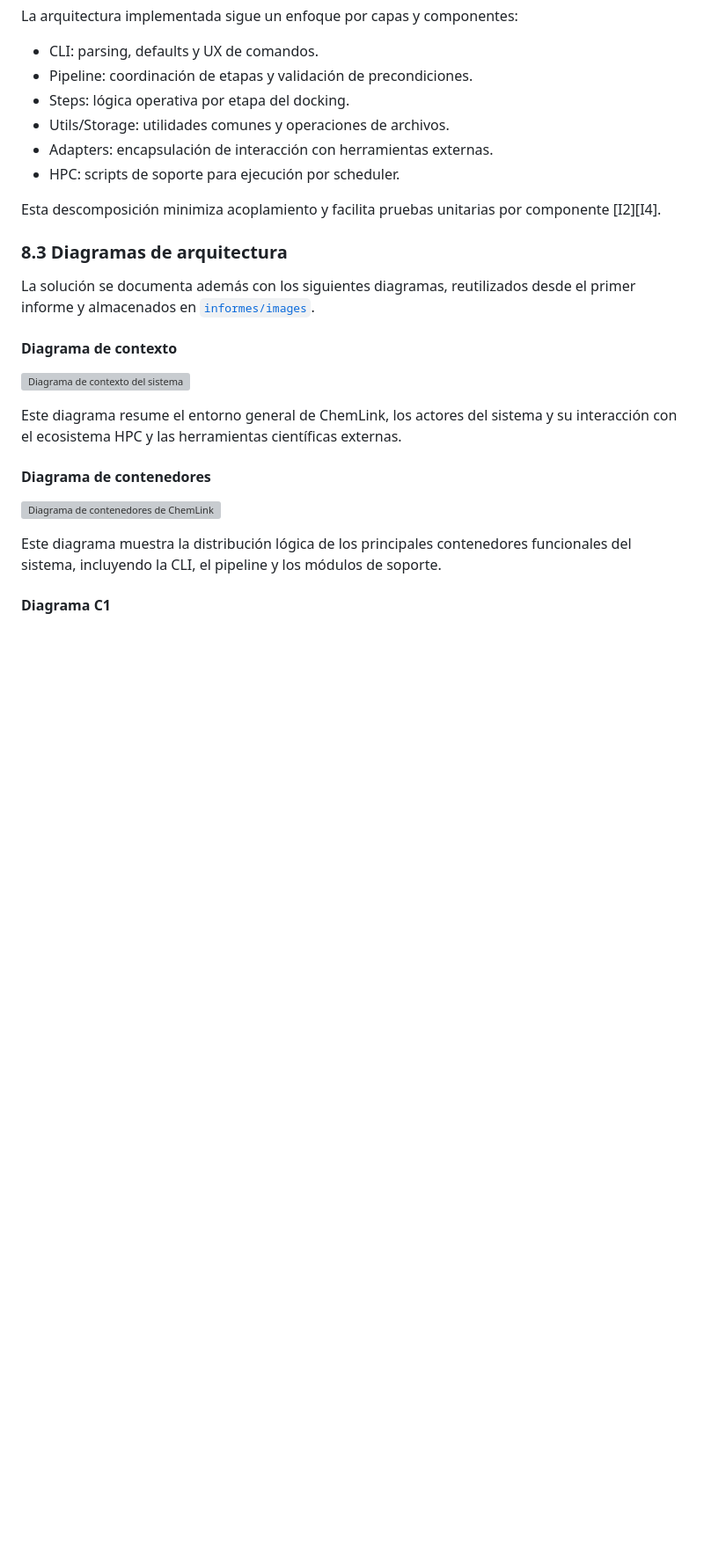
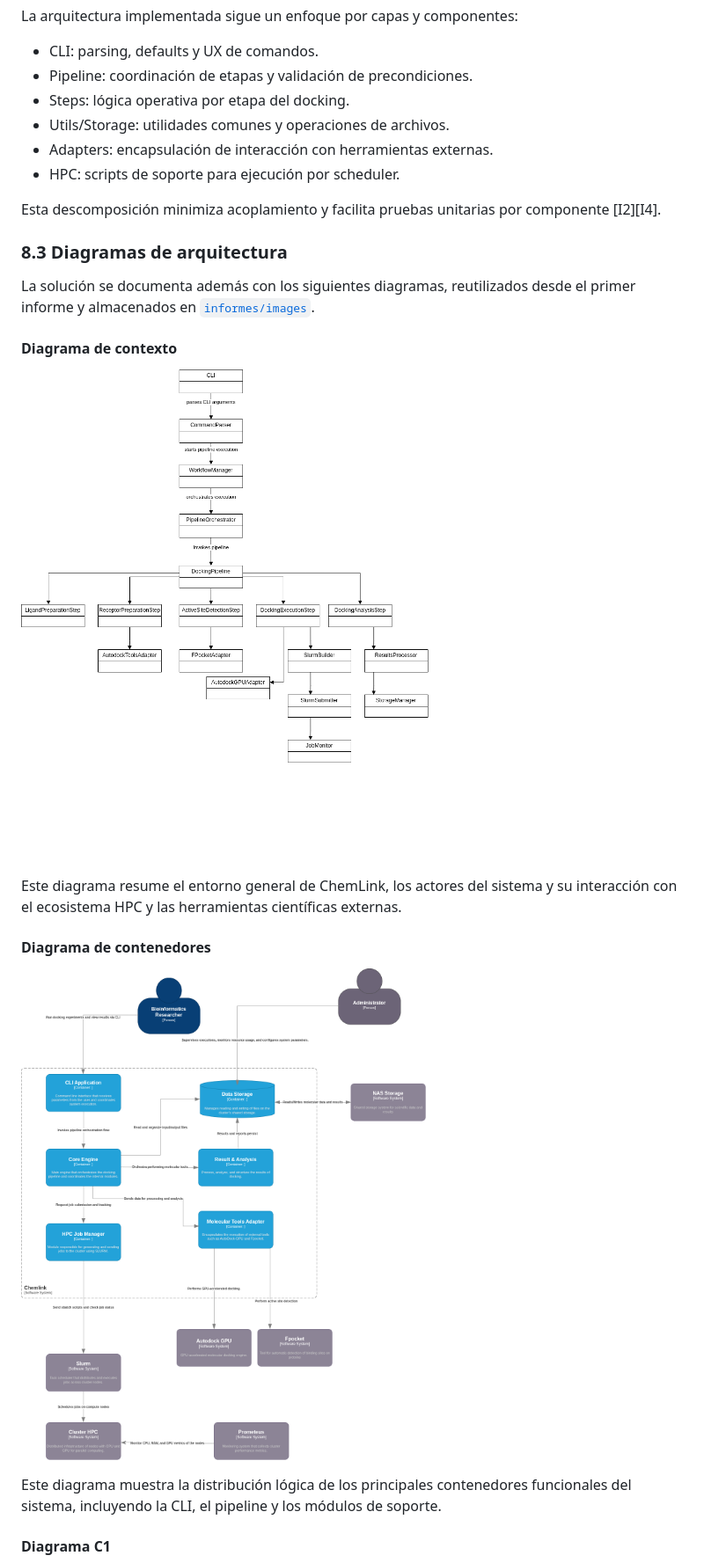
Before and after one commit to PipeJF9/chemlink, a Markdown page: informes/README.md, the part around one of its changes. Shown at 88% size. GitHub-like rendering; blank space fills up the shorter version; grey boxes are pictures that could not be loaded.

Commit message:
Fix image paths in README for project diagrams
Updated image paths in README.md to reflect new directory structure.

```diff
--- a/informes/README.md
+++ b/informes/README.md
@@ -188,13 +187,13 @@ La solución se documenta además con los siguientes diagramas, reutilizados des
 
 #### Diagrama de contexto
 
-![Diagrama de contexto del sistema](informes/images/Codediagram.drawio.png)
+![Diagrama de contexto del sistema](images/Codediagram.drawio.png)
 
 Este diagrama resume el entorno general de ChemLink, los actores del sistema y su interacción con el ecosistema HPC y las herramientas científicas externas.
 
 #### Diagrama de contenedores
 
-![Diagrama de contenedores de ChemLink](informes/images/containermodel.drawio.png)
+![Diagrama de contenedores de ChemLink](images/containermodel.drawio.png)
 
 Este diagrama muestra la distribución lógica de los principales contenedores funcionales del sistema, incluyendo la CLI, el pipeline y los módulos de soporte.
 
```
Also changed, not shown: other parts of informes/README.md (+3 -4 lines).
